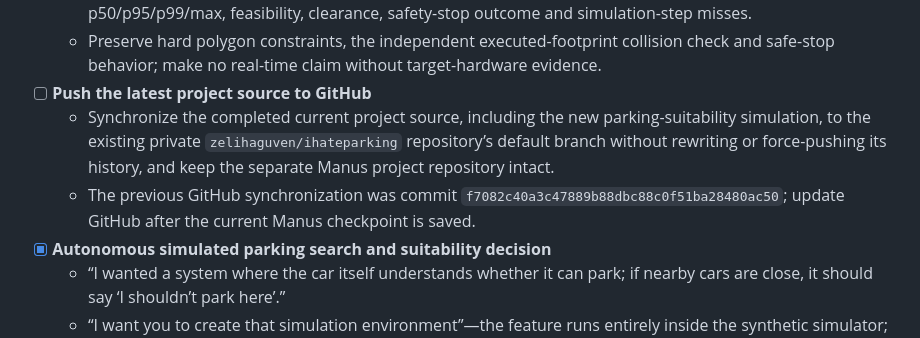
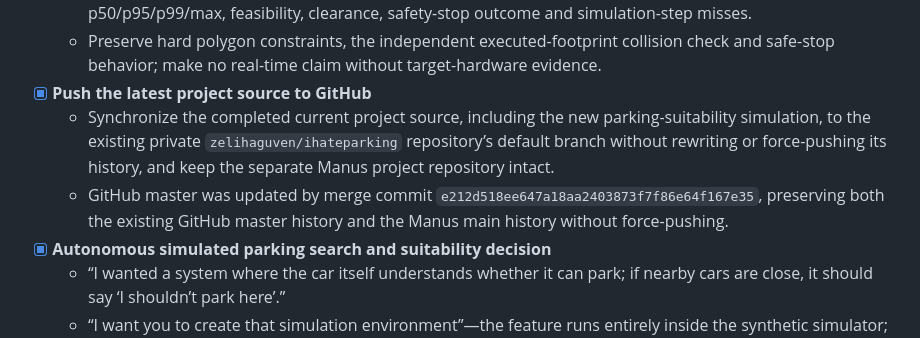
Before and after one commit to zelihaguven/ihateparking, a Markdown page: TODO.md, the part around the change. Rendered like a GitHub page.

Commit message:
Record GitHub release synchronization

```diff
--- a/TODO.md
+++ b/TODO.md
@@ -31,9 +31,9 @@
   - Compare the current finite-difference SLSQP path against an optional CasADi automatic-differentiation Jacobian path on the same synthetic scenario and configuration.
   - Report setup, objective/constraint/Jacobian evaluation counts, optimizer-only time, full controller-call p50/p95/p99/max, feasibility, clearance, safety-stop outcome and simulation-step misses.
   - Preserve hard polygon constraints, the independent executed-footprint collision check and safe-stop behavior; make no real-time claim without target-hardware evidence.
-- [ ] **Push the latest project source to GitHub**
+- [x] **Push the latest project source to GitHub**
   - Synchronize the completed current project source, including the new parking-suitability simulation, to the existing private `zelihaguven/ihateparking` repository’s default branch without rewriting or force-pushing its history, and keep the separate Manus project repository intact.
-  - The previous GitHub synchronization was commit `f7082c40a3c47889b88dbc88c0f51ba28480ac50`; update GitHub after the current Manus checkpoint is saved.
+  - GitHub master was updated by merge commit `e212d518ee647a18aa2403873f7f86e64f167e35`, preserving both the existing GitHub master history and the Manus main history without force-pushing.
 - [x] **Autonomous simulated parking search and suitability decision**
   - “I wanted a system where the car itself understands whether it can park; if nearby cars are close, it should say ‘I shouldn’t park here’.”
   - “I want you to create that simulation environment”—the feature runs entirely inside the synthetic simulator; it does not require live cameras or a real-vehicle connection.
```
